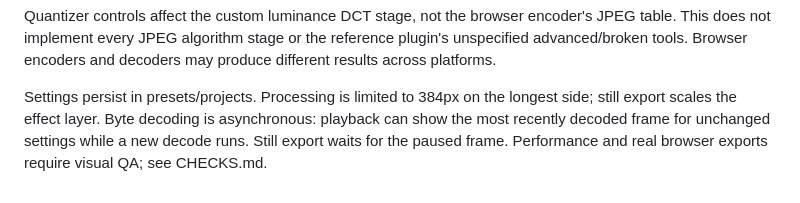
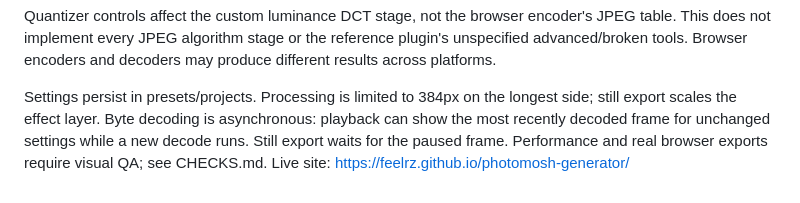
Before and after one commit to Feelrz/photomosh-generator, a Markdown page: README.md, the part around the change. Drawn GitHub-style.

```diff
--- a/README.md
+++ b/README.md
@@ -38,3 +38,4 @@ New controls:
 Quantizer controls affect the custom luminance DCT stage, not the browser encoder's JPEG table. This does not implement every JPEG algorithm stage or the reference plugin's unspecified advanced/broken tools. Browser encoders and decoders may produce different results across platforms.
 
 Settings persist in presets/projects. Processing is limited to 384px on the longest side; still export scales the effect layer. Byte decoding is asynchronous: playback can show the most recently decoded frame for unchanged settings while a new decode runs. Still export waits for the paused frame. Performance and real browser exports require visual QA; see CHECKS.md.
+Live site: https://feelrz.github.io/photomosh-generator/
```
